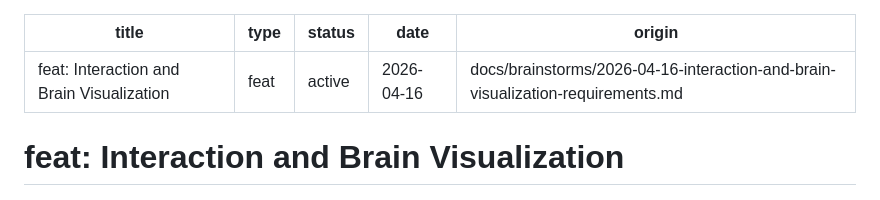
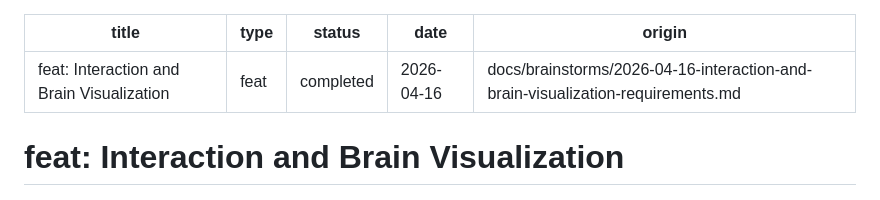
Before and after one commit to iuriguilherme/c2, a Markdown page: docs/plans/2026-04-16-004-feat-interaction-and-brain-visualization-plan.md, the part around the change. Drawn GitHub-style.

Commit message:
chore(plan): mark interaction visualization as completed

```diff
--- a/docs/plans/2026-04-16-004-feat-interaction-and-brain-visualization-plan.md
+++ b/docs/plans/2026-04-16-004-feat-interaction-and-brain-visualization-plan.md
@@ -1,7 +1,7 @@
 ---
 title: feat: Interaction and Brain Visualization
 type: feat
-status: active
+status: completed
 date: 2026-04-16
 origin: docs/brainstorms/2026-04-16-interaction-and-brain-visualization-requirements.md
 ---
```
